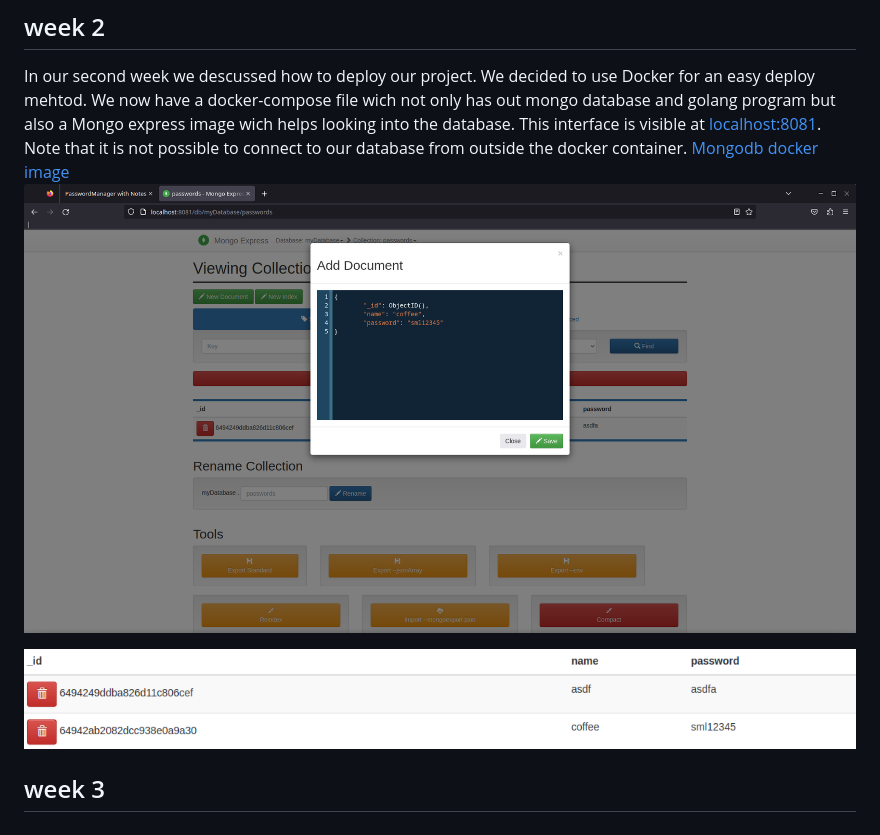
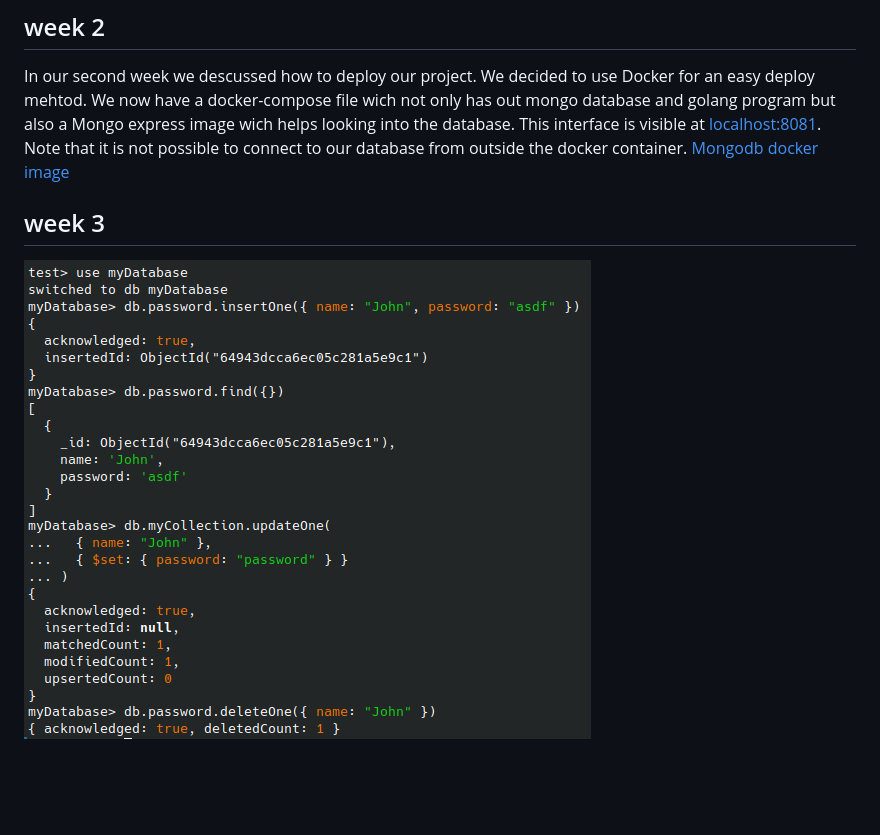
Before and after one commit to Teddy55Codes/GibbMongoDB, a Markdown page: README.md, the part around the change. GitHub-like rendering; pictures changed too: assets/added.png (deleted), assets/create.png (added), assets/delete.png (added); blank space fills up the shorter version.

Commit message:
crud

```diff
--- a/README.md
+++ b/README.md
@@ -10,9 +10,11 @@ Our website is reachable under [localhost:8080](localhost:8080)
 ## week 2
 In our second week we descussed how to deploy our project. We decided to use Docker for an easy deploy mehtod. We now have a docker-compose file wich not only has out mongo database and golang program but also a Mongo express image wich helps looking into the database. This interface is visible at [localhost:8081](localhost:8081). Note that it is not possible to connect to our database from outside the docker container.
 [Mongodb docker image](https://hub.docker.com/_/mongo/)
-![popup](./assets/popup.png)
-
-![added](./assets/added.png)
 
 
 ## week 3
+
+![c](./assets/create.png)
+![r](./assets/read.png)
+![u](./assets/update.png)
+![d](./assets/delete.png)
```
